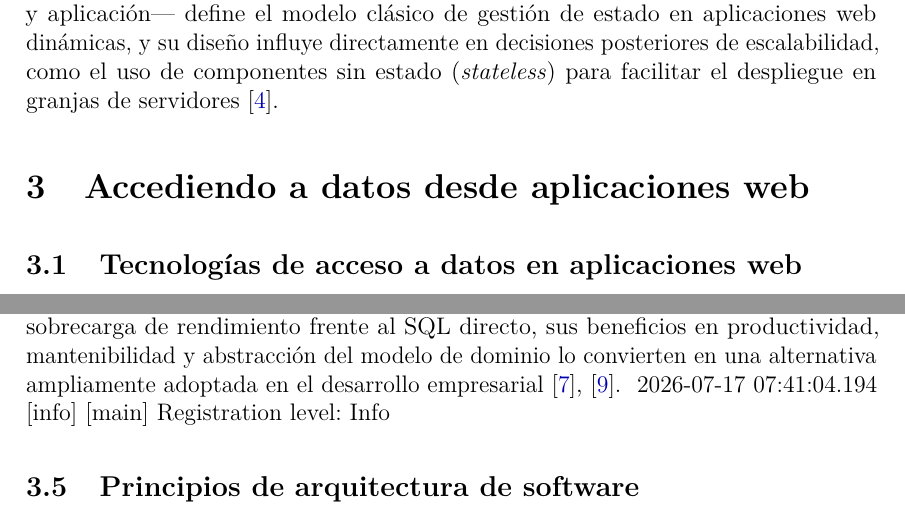
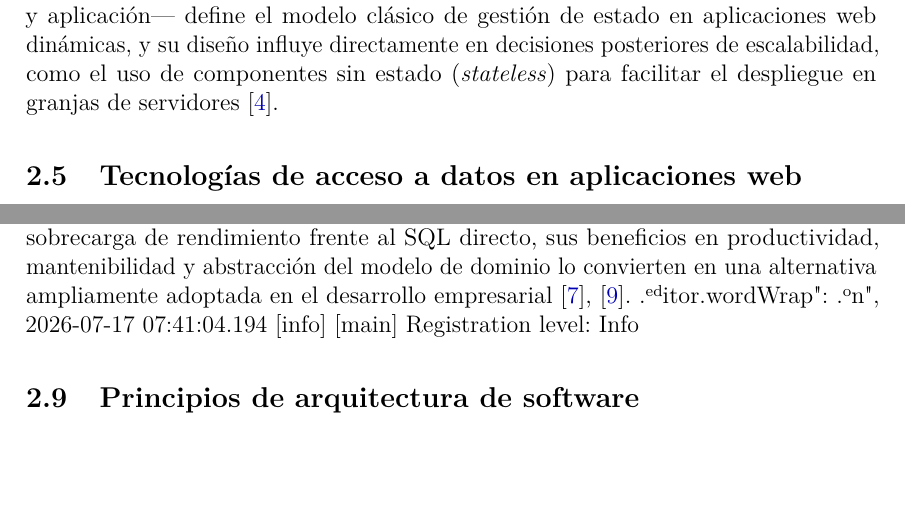
Before and after one commit to JuniorSoft363/PRACTICA-EXPERIMENTAL-UNIDADIII, a LaTeX document (main.tex, which reads Secciones/Tema_2.tex): two parts of pages 2 and 3 of 7, joined at a grey line, cut so that both start at the same text, the shorter picture padded with empty space. Compiled offline with pdfLaTeX.

```diff
--- a/Secciones/Tema_2.tex
+++ b/Secciones/Tema_2.tex
@@ -1,5 +1,3 @@
-\section{Accediendo a datos desde aplicaciones web}
-
 \subsection{Tecnologías de acceso a datos en aplicaciones web}
 
 El acceso a datos desde una aplicación web puede realizarse mediante distintas tecnologías, entre las que destacan la conectividad nativa a través de controladores estándar (JDBC en el ecosistema Java) y las capas de abstracción orientadas a objetos como los proveedores de la Java Persistence API (JPA). JDBC es una interfaz de programación (API) que define cómo una aplicación interactúa con una base de datos mediante sentencias SQL, siendo independiente del motor de base de datos utilizado, aunque su uso requiere un controlador específico para cada fabricante \cite{ubt_jpa}. La elección entre acceso directo y capas de abstracción constituye una decisión arquitectónica que impacta el rendimiento, la mantenibilidad y la portabilidad del sistema.
@@ -15,3 +13,4 @@
 \subsection{ORM y mapeo objeto-relacional}
 
 El mapeo objeto-relacional (ORM, por sus siglas en inglés) es una técnica que permite convertir datos entre el modelo de objetos utilizado por un lenguaje de programación orientado a objetos y el modelo relacional de una base de datos, resolviendo el denominado ``desajuste de impedancia objeto-relacional'' \cite{ubt_jpa}, \cite{vanzyl_orm}. Entre los frameworks más estudiados en la literatura académica se encuentran Hibernate, EclipseLink, OpenJPA y DataNucleus, cuyo desempeño ha sido comparado en estudios experimentales que evalúan tiempos de ejecución, configuración y facilidad de uso \cite{jcsi_orm}. Los resultados de estas investigaciones muestran que, si bien el ORM introduce una sobrecarga de rendimiento frente al SQL directo, sus beneficios en productividad, mantenibilidad y abstracción del modelo de dominio lo convierten en una alternativa ampliamente adoptada en el desarrollo empresarial \cite{vanzyl_orm}, \cite{lazarenko_arch}.
+    "editor.wordWrap": "on",
```
